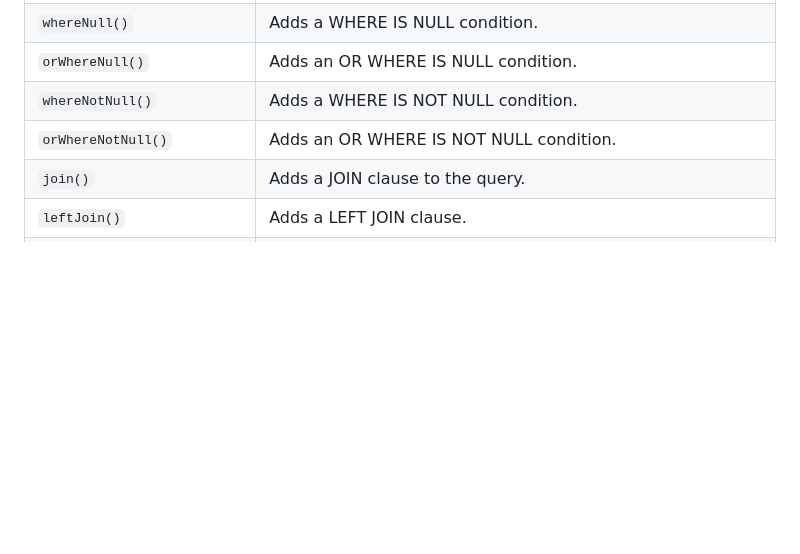
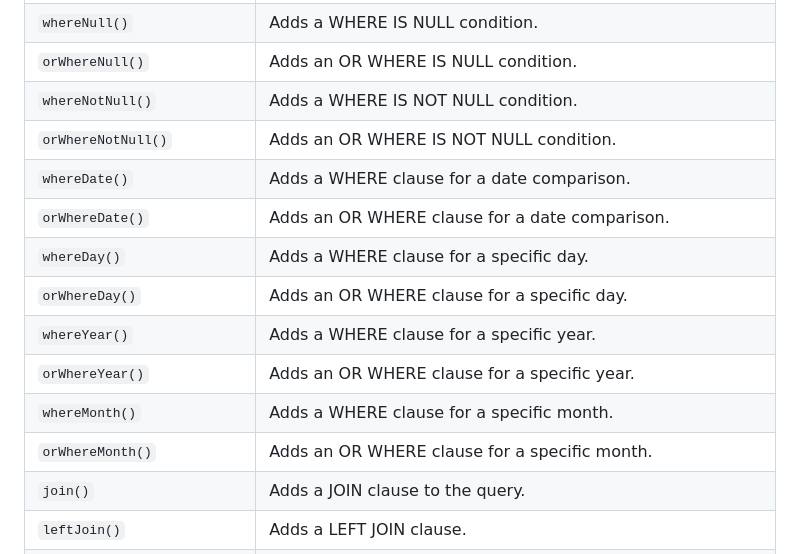
Before and after one commit to faizzul95/SimplePHP, a Markdown page: README.md, the part around one of its changes. Rendered like a GitHub page; blank space fills up the shorter version.

```diff
--- a/README.md
+++ b/README.md
@@ -589,6 +664,14 @@ SimplePHP includes various helper functions organized by category:
 | `orWhereNull()`         | Adds an OR WHERE IS NULL condition.                                                                         |
 | `whereNotNull()`        | Adds a WHERE IS NOT NULL condition.                                                                         |
 | `orWhereNotNull()`      | Adds an OR WHERE IS NOT NULL condition.                                                                     |
+| `whereDate()`           | Adds a WHERE clause for a date comparison.                                                                  |
+| `orWhereDate()`         | Adds an OR WHERE clause for a date comparison.                                                              |
+| `whereDay()`            | Adds a WHERE clause for a specific day.                                                                     |
+| `orWhereDay()`          | Adds an OR WHERE clause for a specific day.                                                                 |
+| `whereYear()`           | Adds a WHERE clause for a specific year.                                                                    |
+| `orWhereYear()`         | Adds an OR WHERE clause for a specific year.                                                                |
+| `whereMonth()`          | Adds a WHERE clause for a specific month.                                                                   |
+| `orWhereMonth()`        | Adds an OR WHERE clause for a specific month.                                                               |
 | `join()`                | Adds a JOIN clause to the query.                                                                            |
 | `leftJoin()`            | Adds a LEFT JOIN clause.                                                                                    |
 | `rightJoin()`           | Adds a RIGHT JOIN clause.                                                                                   |
```
Also changed, not shown: other parts of README.md (+75 -0 lines).
